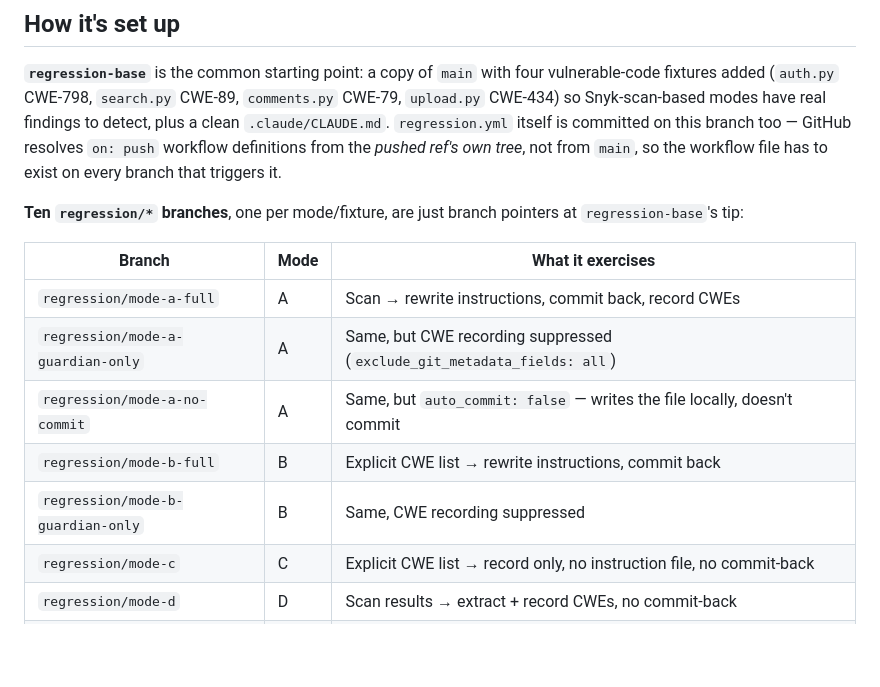
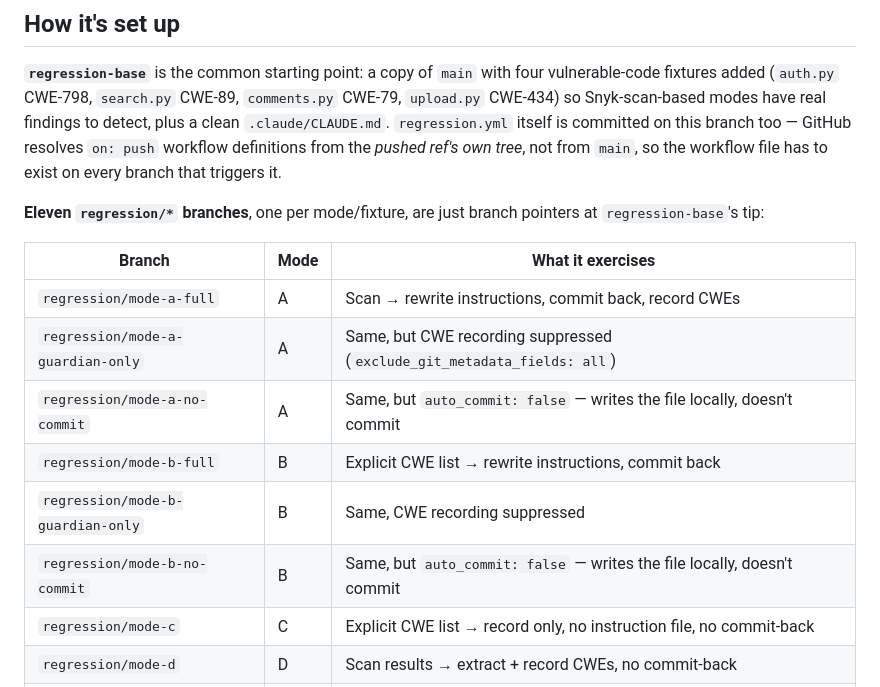
Before and after one commit to cjengdahl/guardian-adapt-demo, a Markdown page: regression.md, the part around the change. Rendered like a GitHub page; blank space fills up the shorter version.

Commit message:
Document mode-b-no-commit

```diff
--- a/regression.md
+++ b/regression.md
@@ -16,7 +16,7 @@ itself is committed on this branch too — GitHub resolves `on: push` workflow
 definitions from the *pushed ref's own tree*, not from `main`, so the
 workflow file has to exist on every branch that triggers it.
 
-**Ten `regression/*` branches**, one per mode/fixture, are just branch
+**Eleven `regression/*` branches**, one per mode/fixture, are just branch
 pointers at `regression-base`'s tip:
 
 | Branch | Mode | What it exercises |
@@ -26,6 +26,7 @@ pointers at `regression-base`'s tip:
 | `regression/mode-a-no-commit` | A | Same, but `auto_commit: false` — writes the file locally, doesn't commit |
 | `regression/mode-b-full` | B | Explicit CWE list → rewrite instructions, commit back |
 | `regression/mode-b-guardian-only` | B | Same, CWE recording suppressed |
+| `regression/mode-b-no-commit` | B | Same, but `auto_commit: false` — writes the file locally, doesn't commit |
 | `regression/mode-c` | C | Explicit CWE list → record only, no instruction file, no commit-back |
 | `regression/mode-d` | D | Scan results → extract + record CWEs, no commit-back |
 | `regression/gate-compliant` | E | Gate check against a compliant learner — expected to pass |
```
